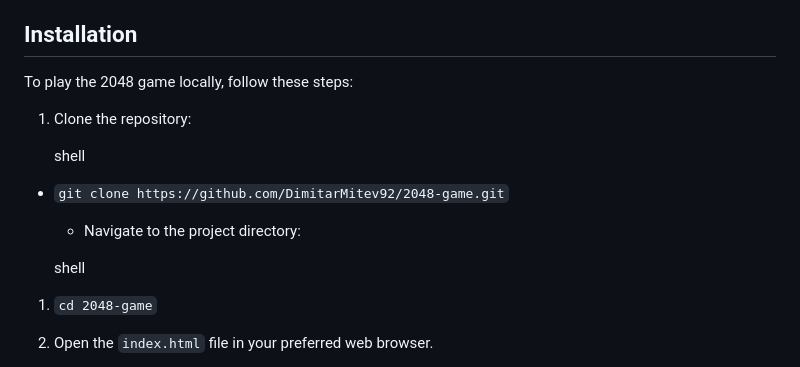
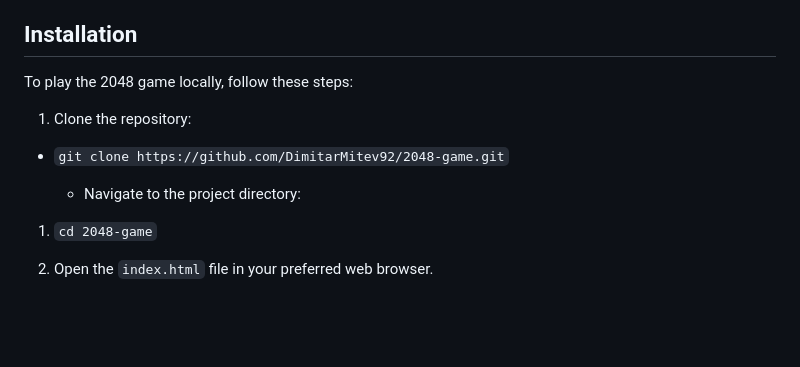
Before and after one commit to DimitarMitev92/2048-Game, a Markdown page: README.md, the part around the change. Rendered like a GitHub page; blank space fills up the shorter version.

```diff
--- a/README.md
+++ b/README.md
@@ -37,13 +37,9 @@ To play the 2048 game locally, follow these steps:
 
 1.  Clone the repository:
 
-    shell
-
 -   `git clone https://github.com/DimitarMitev92/2048-game.git`
 
     -   Navigate to the project directory:
-
-    shell
 
 1.  `cd 2048-game`
 
```
